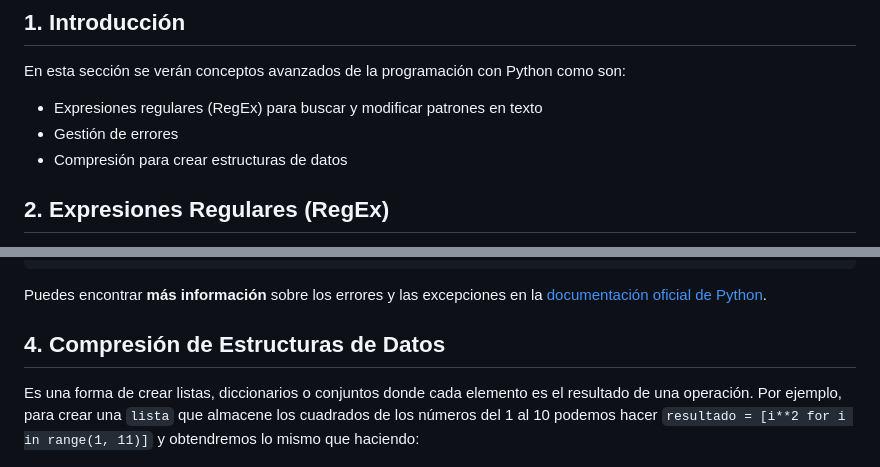
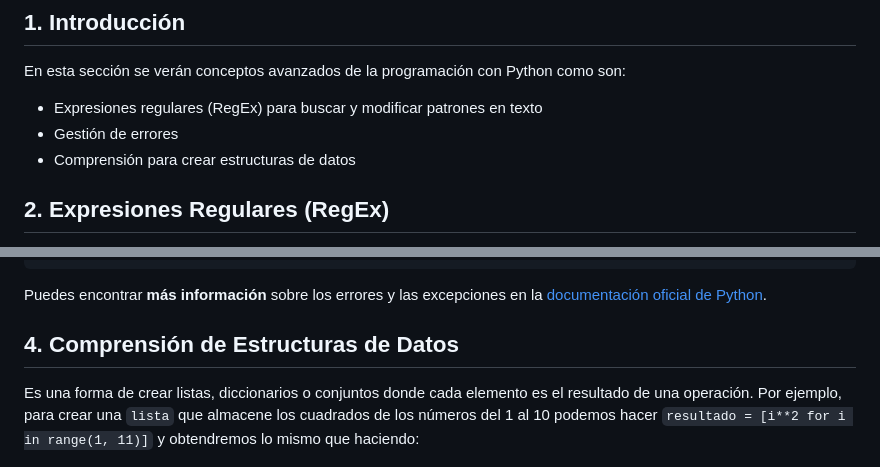
Before and after one commit to jmtc7/unir_q1a0_cursos_preparacion, a Markdown page: curso_python/6_aspectos_avanzados.md, 2 parts joined by grey strips. Drawn GitHub-style.

````diff
--- a/curso_python/6_aspectos_avanzados.md
+++ b/curso_python/6_aspectos_avanzados.md
@@ -4,7 +4,7 @@
 En esta sección se verán conceptos avanzados de la programación con Python como son:
 - Expresiones regulares (RegEx) para buscar y modificar patrones en texto
 - Gestión de errores
-- Compresión para crear estructuras de datos
+- Comprensión para crear estructuras de datos
 
 ## 2. Expresiones Regulares (RegEx)
 Las expresiones regulares son una secuencia de caracteres con otros caracteres especiales que nos permiten definir y buscar patrones de texto. Para usarlas, se necesita importar el módulo `re`. Algunas de las funciones más útiles son:
@@ -115,7 +133,7 @@ except:
 Puedes encontrar **más información** sobre los errores y las excepciones en la [documentación oficial de Python](https://docs.python.org/3/tutorial/errors.html).
 
 
-## 4. Compresión de Estructuras de Datos
+## 4. Comprensión de Estructuras de Datos
 Es una forma de crear listas, diccionarios o conjuntos donde cada elemento es el resultado de una operación. Por ejemplo, para crear una `lista` que almacene los cuadrados de los números del 1 al 10 podemos hacer `resultado = [i**2 for i in range(1, 11)]` y obtendremos lo mismo que haciendo:
 
 ```python
````
Also changed, not shown: other parts of curso_python/6_aspectos_avanzados.md (+37 -2 lines), curso_python/4_funciones.md (+1 -1 lines).
